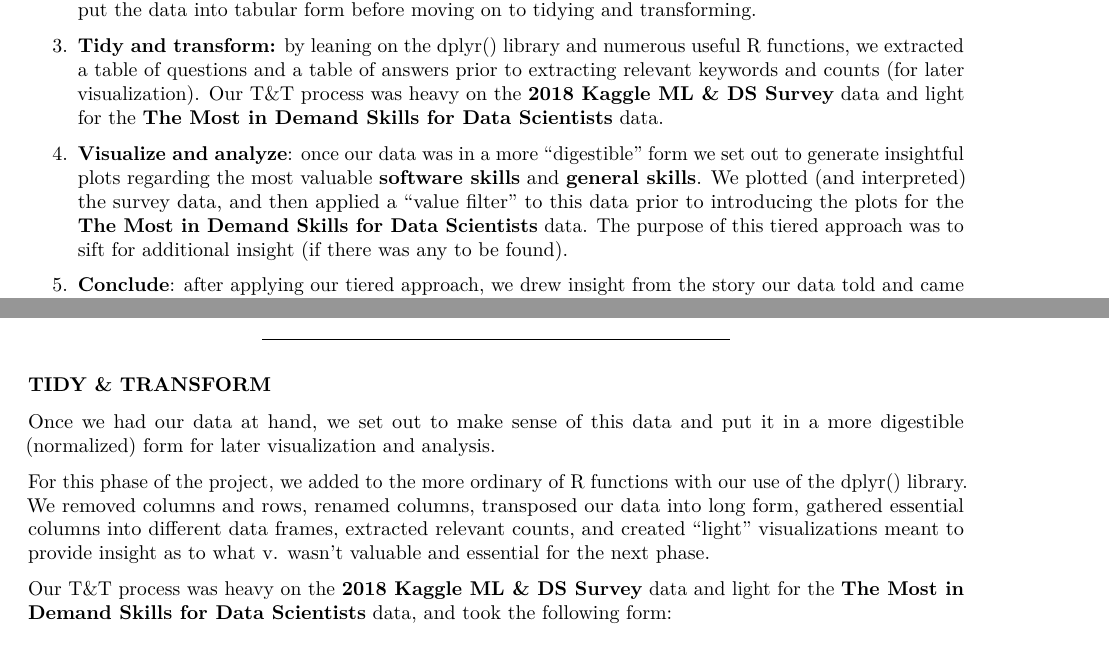
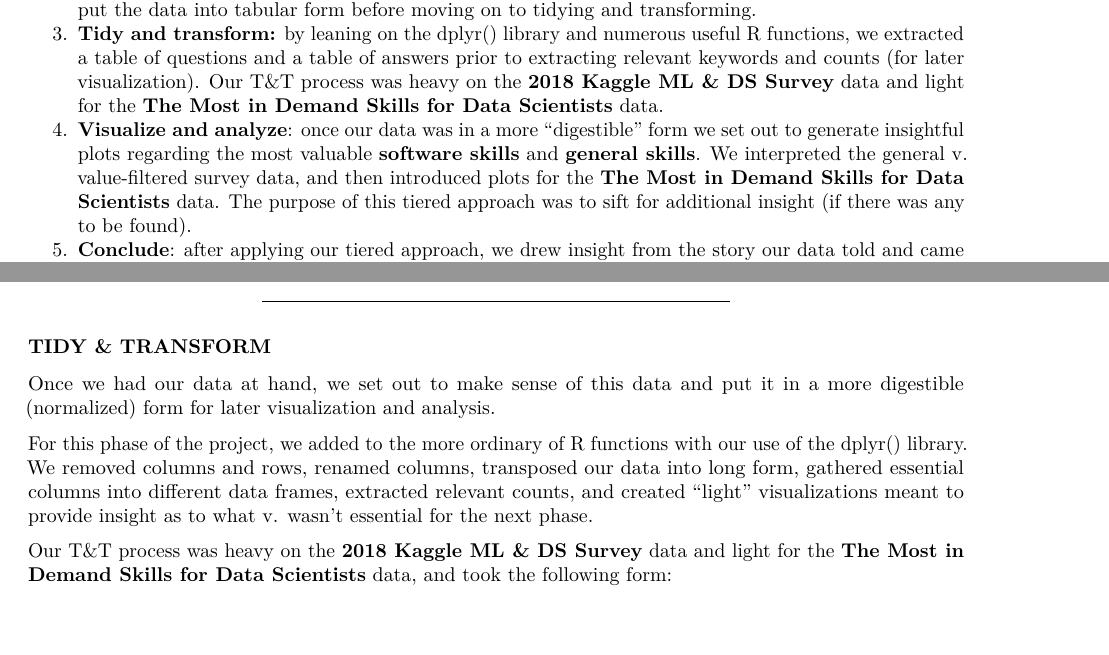
Before and after one commit to jnataky/CUNY-SPS-DATA-607, an R Markdown document (DATA 607 Project 3.Rmd): two parts of pages 2 and 3 of 9, joined at a grey line, cut so that both start at the same text. Rendered offline with R 4.5, knitr and Pandoc, then LaTeX, with nearby package versions; some code elsewhere in the file could not run offline; a font, style sheet, LaTeX package, included part or bibliography that could not be used is replaced or left out.

Commit message:
Add files via upload

```diff
--- a/DATA 607 Project 3.Rmd
+++ b/DATA 607 Project 3.Rmd
@@ -97,10 +98,9 @@ By contrasting our sets via different techniques and visualizations, our finding
 Our general approach is outlined below:
 
 1. **Pre-screen:** after viewing the initial Kaggle **2018 Kaggle ML & DS Survey** multiple choice response dataset and seeing that we would not be able to access this dataset via Github due to its size (39+ MB), we deemed “pre-screening” essential. We reviewed all 50 questions from the SurveySchema.csv file and kept only those applicable to the question at hand. Once this dataset had been “pre-screened” it was uploaded to Github along with Jeff Hale’s general and software skill csv files (for later comparison).
-
 2. **Acquire data via reading .csv's:** get the URL, read each .csv from Github (in its raw form), and put the data into tabular form before moving on to tidying and transforming.
 3. **Tidy and transform:** by leaning on the dplyr() library and numerous useful R functions, we extracted a table of questions and a table of answers prior to extracting relevant keywords and counts (for later visualization). Our T&T process was heavy on the **2018 Kaggle ML & DS Survey** data and light for the **The Most in Demand Skills for Data Scientists** data.
-4. **Visualize and analyze**: once our data was in a more "digestible" form we set out to generate insightful plots regarding the most valuable **software skills** and **general skills**. We plotted (and interpreted) the survey data, and then applied a "value filter" to this data prior to introducing the plots for the **The Most in Demand Skills for Data Scientists** data. The purpose of this tiered approach was to sift for additional insight (if there was any to be found).
+4. **Visualize and analyze**: once our data was in a more "digestible" form we set out to generate insightful plots regarding the most valuable **software skills** and **general skills**. We interpreted the general v. value-filtered survey data, and then introduced plots for the **The Most in Demand Skills for Data Scientists** data. The purpose of this tiered approach was to sift for additional insight (if there was any to be found).
 5. **Conclude**: after applying our tiered approach, we drew insight from the story our data told and came to a conclusion. More on this later :)
 
 --------------------------------------------------------------------------------
@@ -144,7 +144,7 @@ genl_skills <- as_tibble(data3)
 
 Once we had our data at hand, we set out to make sense of this data and put it in a more digestible (normalized) form for later visualization and analysis.
 
-For this phase of the project, we added to the more ordinary of R functions with our use of the dplyr() library. We removed columns and rows, renamed columns, transposed our data into long form, gathered essential columns into different data frames, extracted relevant counts, and created "light" visualizations meant to provide insight as to what v. wasn't valuable and essential for the next phase.
+For this phase of the project, we added to the more ordinary of R functions with our use of the dplyr() library. We removed columns and rows, renamed columns, transposed our data into long form, gathered essential columns into different data frames, extracted relevant counts, and created "light" visualizations meant to provide insight as to what v. wasn't essential for the next phase.
 
 Our T&T process was heavy on the **2018 Kaggle ML & DS Survey** data and light for the **The Most in Demand Skills for Data Scientists** data, and took the following form:
 
```
Also changed, not shown: DATA 607 Project 3.Rmd (1 more changed lines).
